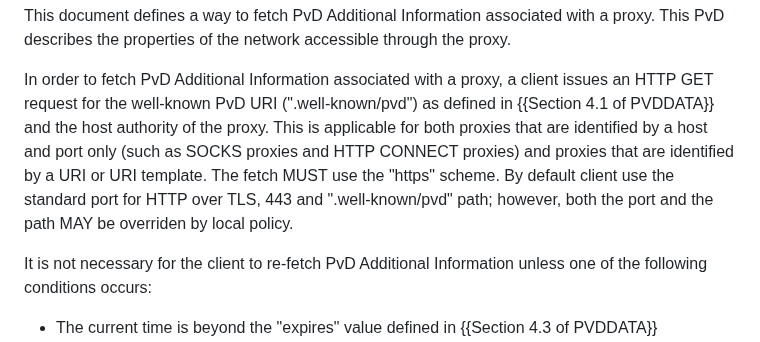
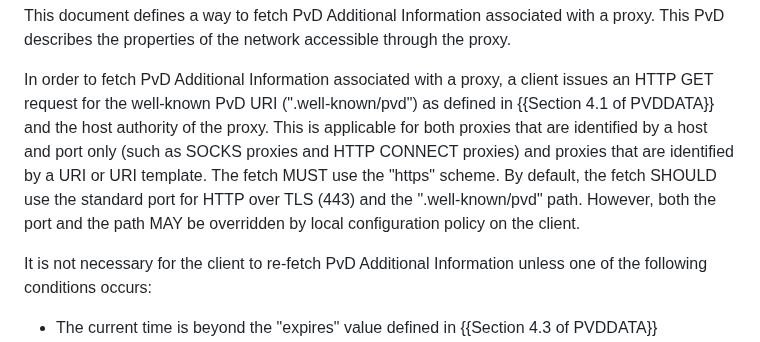
Before and after one commit to tfpauly/privacy-proxy, a Markdown page: draft-ietf-intarea-proxy-config.md, the part around the change. Drawn GitHub-style.

Commit message:
Update draft-ietf-intarea-proxy-config.md
Co-authored-by: Tommy Pauly <tpauly@apple.com>

```diff
--- a/draft-ietf-intarea-proxy-config.md
+++ b/draft-ietf-intarea-proxy-config.md
@@ -114,8 +114,8 @@ issues an HTTP GET request for the well-known PvD URI (".well-known/pvd") as def
 and the host authority of the proxy. This is applicable for both proxies that are identified
 by a host and port only (such as SOCKS proxies and HTTP CONNECT proxies) and proxies
 that are identified by a URI or URI template. The fetch MUST use the "https" scheme.
-By default client use the standard port for HTTP over TLS, 443 and ".well-known/pvd" path;
-however, both the port and the path MAY be overriden by local policy.
+By default, the fetch SHOULD use the standard port for HTTP over TLS (443) and the ".well-known/pvd" path.
+However, both the port and the path MAY be overridden by local configuration policy on the client.
 
 It is not necessary for the client to re‑fetch PvD Additional Information unless
 one of the following conditions occurs:
```
